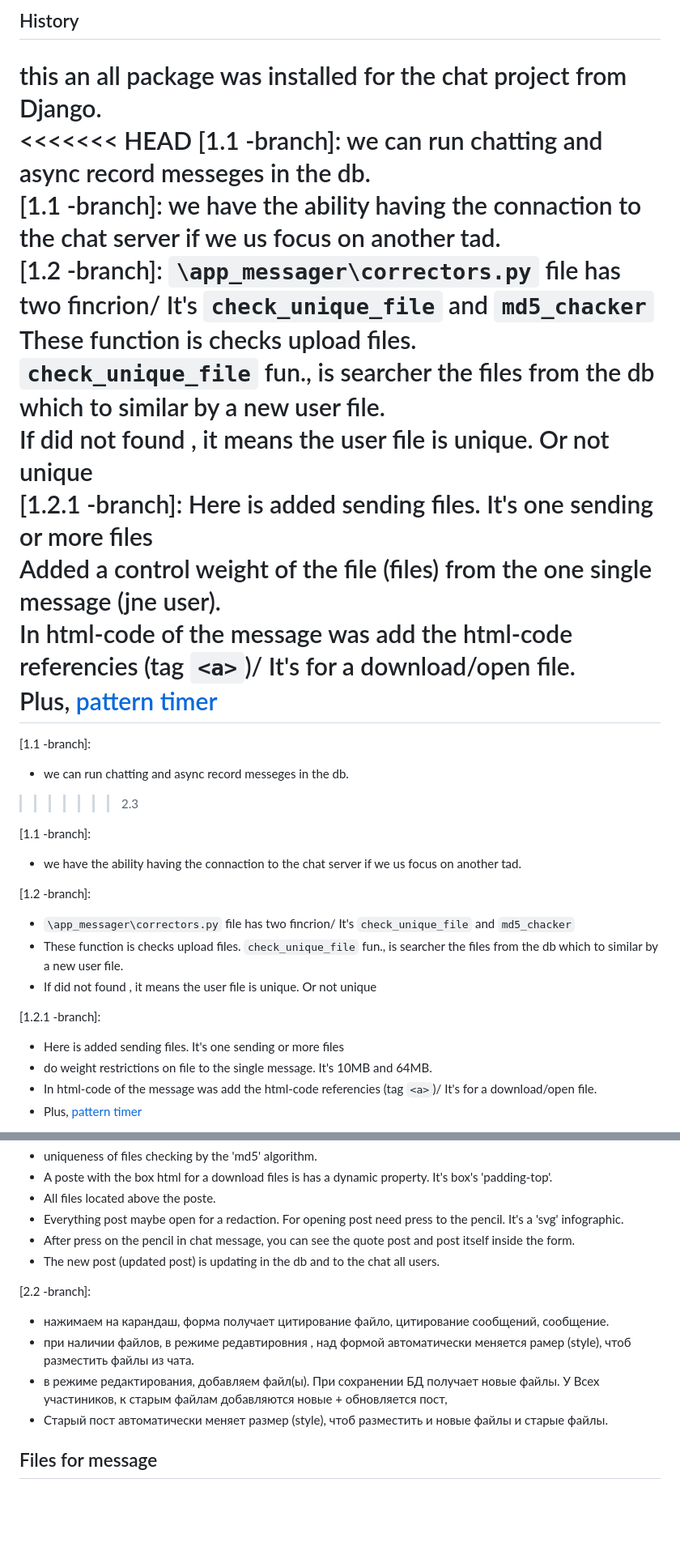
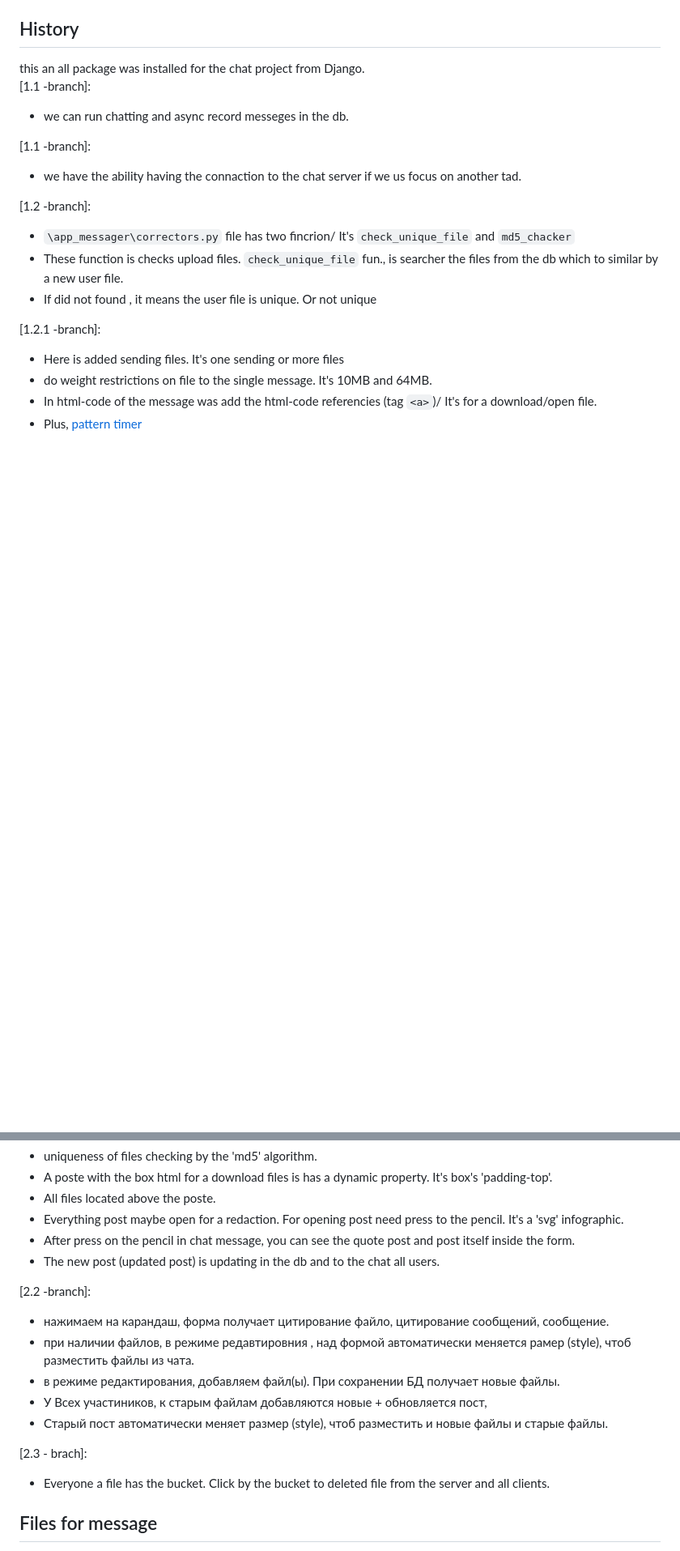
Before and after one commit to Tryd0g0lik/messager, a Markdown page: REadme.md, 2 parts joined by grey strips. Shown: that part at 81% size. GitHub-like rendering; blank space fills up the shorter version.

Commit message:
[master]: added comment to the README

```diff
--- a/REadme.md
+++ b/REadme.md
@@ -135,20 +135,8 @@ After this's \
 
 ## History
 this an all package was installed for the chat project from Django. \
-<<<<<<< HEAD
-[1.1 -branch]: we can run chatting and async record messeges in the db. \
-[1.1 -branch]: we have the ability having the connaction to the chat server if we us focus on another tad. \
-[1.2 -branch]: `\app_messager\correctors.py` file has two fincrion/ It's `check_unique_file` and `md5_chacker` \
-These function is checks upload files. `check_unique_file` fun., is searcher the files  from the db which to similar by a new user file. \
-If did not found , it means the user file is unique. Or not unique \
-[1.2.1 -branch]: Here is added sending files. It's one sending or more files\
-Added a control weight of the file (files) from the one single message (jne user).\
-In html-code of the message was add the html-code referencies (tag `<a>`)/ It's for a download/open file.\
-Plus, [pattern timer](#timeer-of-message)
-=======
 [1.1 -branch]:
 - we can run chatting and async record messeges in the db.
->>>>>>> 2.3
 
 [1.1 -branch]:
 - we have the ability having the connaction to the chat server if we us focus on another tad.
@@ -173,14 +161,15 @@ Plus, [pattern timer](#timeer-of-message)
 - The new post (updated post) is updating in the db and to the chat all users.
 
 
-
-
 [2.2 -branch]:
 - нажимаем на карандаш, форма получает цитирование файло, цитирование сообщений, сообщение.
 - при наличии файлов, в режиме редавтировния , над формой автоматически меняется рамер (style), чтоб разместить файлы из чата.
-- в режиме редактирования, добавляем файл(ы). При сохранении БД получает новые файлы. У Всех участиников, к старым файлам добавляются новые + обновляется пост,
+- в режиме редактирования, добавляем файл(ы). При сохранении БД получает новые файлы.
+- У Всех участиников, к старым файлам добавляются новые + обновляется пост,
 - Старый пост автоматически меняет размер  (style), чтоб разместить и новые файлы и старые файлы.
 
+[2.3 - brach]:
+- Everyone a file has the bucket. Click by the bucket to deleted file from the server and all clients.
 
 ## Files for  message
 We can sending files of the `git`, `png`, `jpg`, `jpeg`, `doc`, `pdf`, `xls`, `xls`, `xlsx`, `doc`, `docx`, `ods`, `odt`. \
```
